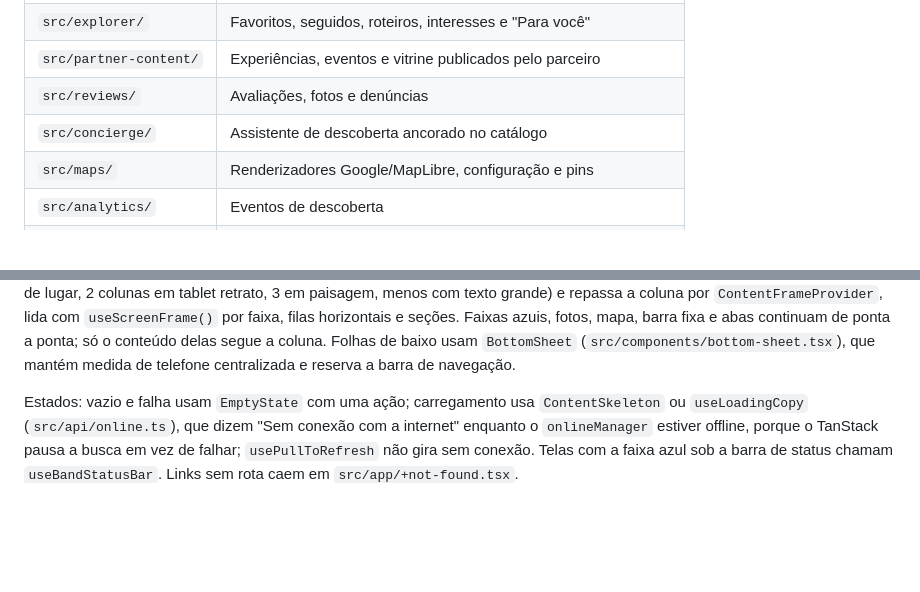
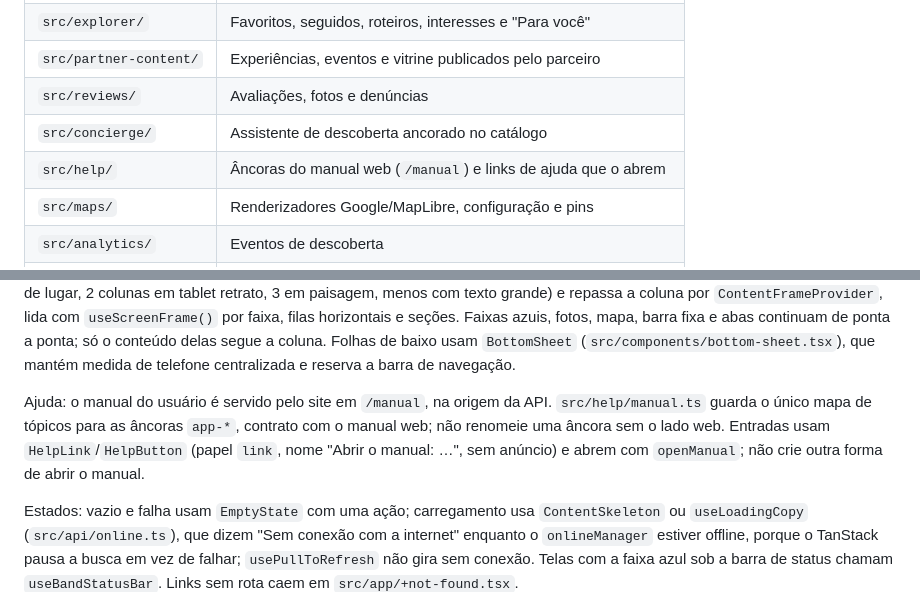
Before and after one commit to gabrielmaialva33/experimente-plus-app, a Markdown page: AGENTS.md, 2 parts joined by grey strips. Drawn GitHub-style; blank space fills up the shorter version.

```diff
--- a/AGENTS.md
+++ b/AGENTS.md
@@ -43,6 +43,7 @@ Stack declarada: Expo SDK 57, React Native 0.86, React 19, Expo Router, TypeScri
 | `src/partner-content/` | Experiências, eventos e vitrine publicados pelo parceiro          |
 | `src/reviews/`         | Avaliações, fotos e denúncias                                     |
 | `src/concierge/`       | Assistente de descoberta ancorado no catálogo                     |
+| `src/help/`            | Âncoras do manual web (`/manual`) e links de ajuda que o abrem    |
 | `src/maps/`            | Renderizadores Google/MapLibre, configuração e pins               |
 | `src/analytics/`       | Eventos de descoberta                                             |
 | `src/components/`      | Componentes reutilizáveis                                         |
@@ -61,6 +62,8 @@ Use `src/theme/tokens.ts` e `useColors`; os tokens derivam de `../experimente-pl
 Acessibilidade: controles têm `accessibilityRole`, nome em português quando o texto visível falta ou é ambíguo e `accessibilityState` para seleção, marcação, expansão e desabilitado; alvos de toque têm ao menos 44 dentro do próprio pai (no Android o `hitSlop` não passa da borda do pai). Mensagens que surgem após uma ação usam `useAnnouncement`/`announce` (`src/components/announce.ts`), sem `accessibilityLiveRegion` no mesmo texto. Ícones que só repetem o texto ao lado recebem `decorative`; imagens com significado recebem `accessible` e descrição. Limites de linha passam por `useLineCap` (`src/theme/font-scale.ts`) e caixas com texto usam `minHeight`, não altura fixa. Blocos lado a lado (preço e ação, duas datas, total e botão, título e ação de seção) empilham com `useStackedLayout` a partir do tamanho "Grande" do sistema (1.3); cartões de trilho horizontal usam `useCompactCardWidth`, que cresce com o texto. Os pares de cor de texto estão em `src/theme/__tests__/contrast.test.ts`.
 
 Telas largas: a partir de 600 dp o Android 16 ignora a trava de retrato, e tablets e dobráveis abertos rodam o app em largura total e em paisagem. O conteúdo fica numa coluna de `src/components/content-frame.tsx`: `useContentFrame()` dá a medida legível (`MEASURE.readable`) com o gutter do telefone e distância de recortes laterais; Explorar usa `useFeedLayout()` (grade de cartões de lugar, 2 colunas em tablet retrato, 3 em paisagem, menos com texto grande) e repassa a coluna por `ContentFrameProvider`, lida com `useScreenFrame()` por faixa, filas horizontais e seções. Faixas azuis, fotos, mapa, barra fixa e abas continuam de ponta a ponta; só o conteúdo delas segue a coluna. Folhas de baixo usam `BottomSheet` (`src/components/bottom-sheet.tsx`), que mantém medida de telefone centralizada e reserva a barra de navegação.
+
+Ajuda: o manual do usuário é servido pelo site em `/manual`, na origem da API. `src/help/manual.ts` guarda o único mapa de tópicos para as âncoras `app-*`, contrato com o manual web; não renomeie uma âncora sem o lado web. Entradas usam `HelpLink`/`HelpButton` (papel `link`, nome "Abrir o manual: …", sem anúncio) e abrem com `openManual`; não crie outra forma de abrir o manual.
 
 Estados: vazio e falha usam `EmptyState` com uma ação; carregamento usa `ContentSkeleton` ou `useLoadingCopy` (`src/api/online.ts`), que dizem "Sem conexão com a internet" enquanto o `onlineManager` estiver offline, porque o TanStack pausa a busca em vez de falhar; `usePullToRefresh` não gira sem conexão. Telas com a faixa azul sob a barra de status chamam `useBandStatusBar`. Links sem rota caem em `src/app/+not-found.tsx`.
 
```
Also changed, not shown: README.md (+27 -0 lines).
